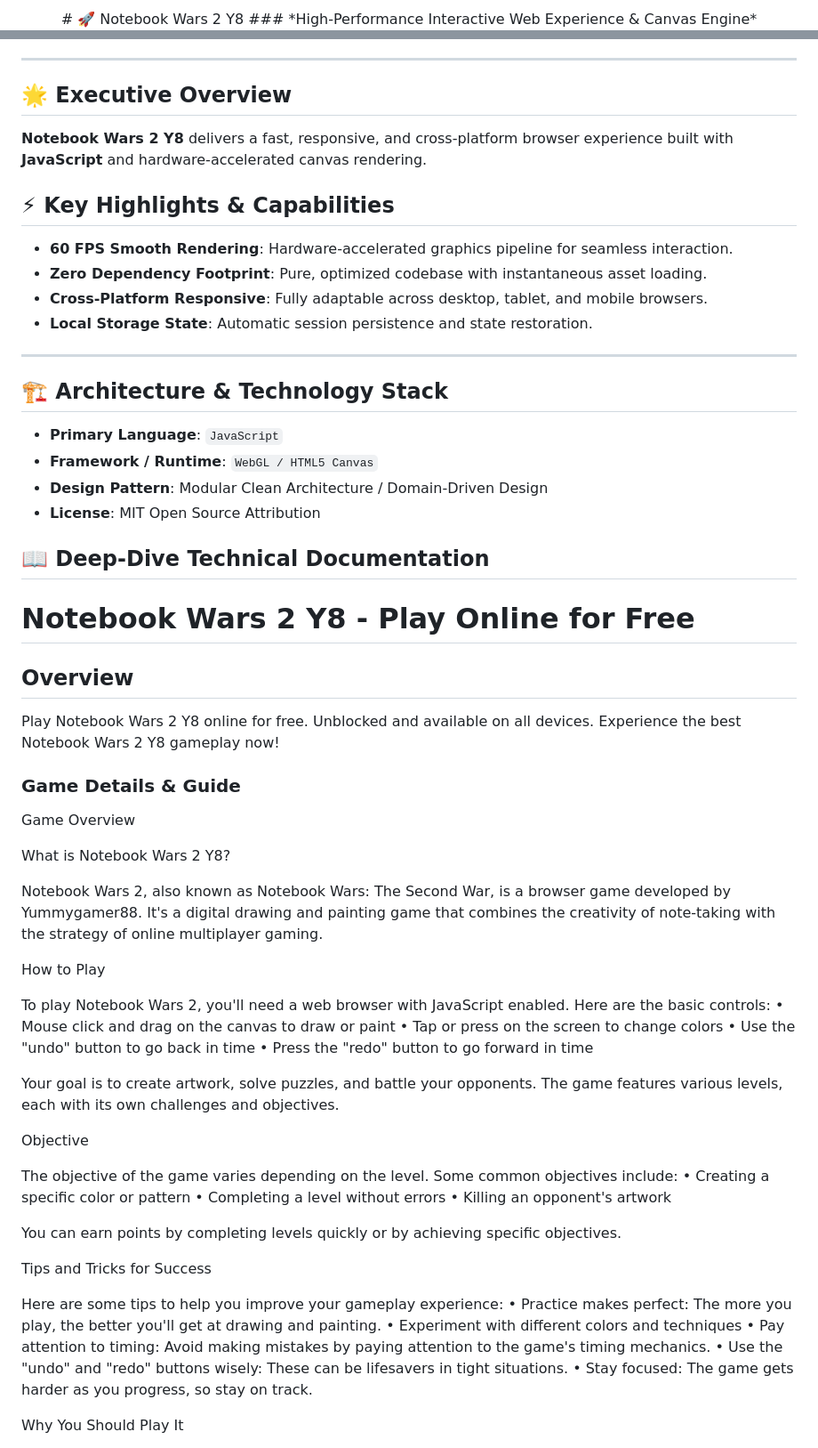
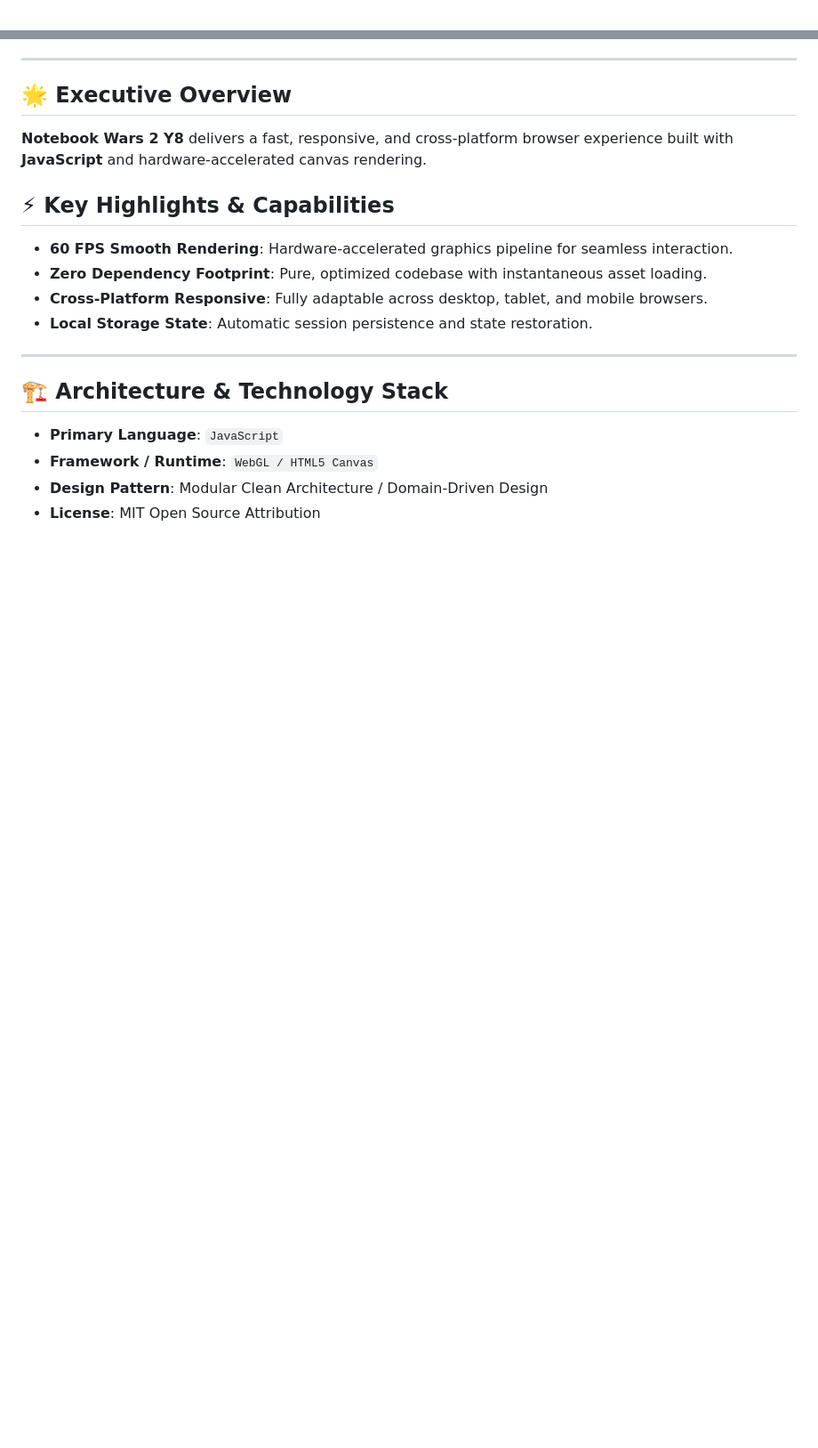
Before and after one commit to hsinidev/notebook-wars-2-y8, a Markdown page: README.md, 2 parts joined by grey strips. Shown at 89% size. Drawn GitHub-style; blank space fills up the shorter version.

```diff
--- a/README.md
+++ b/README.md
@@ -1,4 +1,2 @@
 <div align="center">
-# 🚀 Notebook Wars 2 Y8
-### *High-Performance Interactive Web Experience & Canvas Engine*
 
@@ -25,6 +29,7 @@
 - **Local Storage State**: Automatic session persistence and state restoration.
 
 ---
+
 ## 🏗️ Architecture & Technology Stack
 
 - **Primary Language**: `JavaScript`
@@ -32,52 +37,3 @@
 - **Design Pattern**: Modular Clean Architecture / Domain-Driven Design
 - **License**: MIT Open Source Attribution
 
-## 📖 Deep-Dive Technical Documentation
-
-# Notebook Wars 2 Y8 - Play Online for Free
-
-## Overview
-Play Notebook Wars 2 Y8 online for free. Unblocked and available on all devices. Experience the best Notebook Wars 2 Y8 gameplay now!
-
-### Game Details & Guide
-Game Overview
-
-
-What is Notebook Wars 2 Y8?
-
-Notebook Wars 2, also known as Notebook Wars: The Second War, is a browser game developed by Yummygamer88. It's a digital drawing and painting game that combines the creativity of note-taking with the strategy of online multiplayer gaming.
-
-
-How to Play
-
-To play Notebook Wars 2, you'll need a web browser with JavaScript enabled. Here are the basic controls:
-• Mouse click and drag on the canvas to draw or paint
-• Tap or press on the screen to change colors
-• Use the "undo" button to go back in time
-• Press the "redo" button to go forward in time
-
-Your goal is to create artwork, solve puzzles, and battle your opponents. The game features various levels, each with its own challenges and objectives.
-
-
-Objective
-
-The objective of the game varies depending on the level. Some common objectives include:
-• Creating a specific color or pattern
-• Completing a level without errors
-• Killing an opponent's artwork
-
-You can earn points by completing levels quickly or by achieving specific objectives.
-
-
-Tips and Tricks for Success
-
-Here are some tips to help you improve your gameplay experience:
-• Practice makes perfect: The more you play, the better you'll get at drawing and painting.
-• Experiment with different colors and techniques
-• Pay attention to timing: Avoid making mistakes by paying attention to the game's timing mechanics.
-• Use the "undo" and "redo" buttons wisely: These can be lifesavers in tight situations.
-• Stay focused: The game gets harder as you progress, so stay on track.
-
-
-Why You Should Play It
-
```
Also changed, not shown: other parts of README.md (+13 -31 lines).
